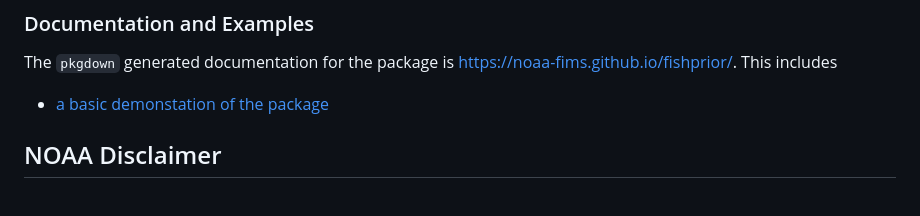
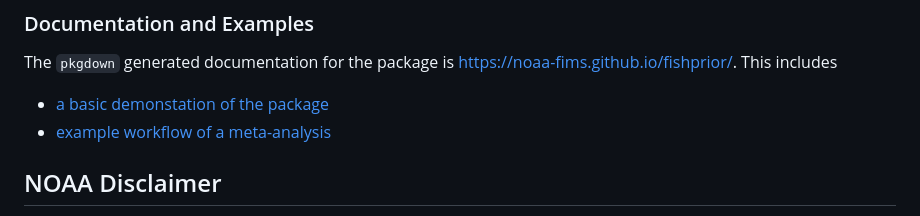
Before and after one commit to NOAA-FIMS/fishprior, a Markdown page: README.md, the part around the change. Rendered like a GitHub page.

```diff
--- a/README.md
+++ b/README.md
@@ -22,6 +22,7 @@ pak::pak("NOAA-FIMS/fishprior")
 
 The `pkgdown` generated documentation for the package is [https://noaa-fims.github.io/fishprior/](https://noaa-fims.github.io/fishprior/). This includes
 - [a basic demonstation of the package](https://noaa-fims.github.io/fishprior/articles/demo.html)
+- [example workflow of a meta-analysis](https://noaa-fims.github.io/fishprior/articles/meta.html)
 
 ## NOAA Disclaimer
 
```
